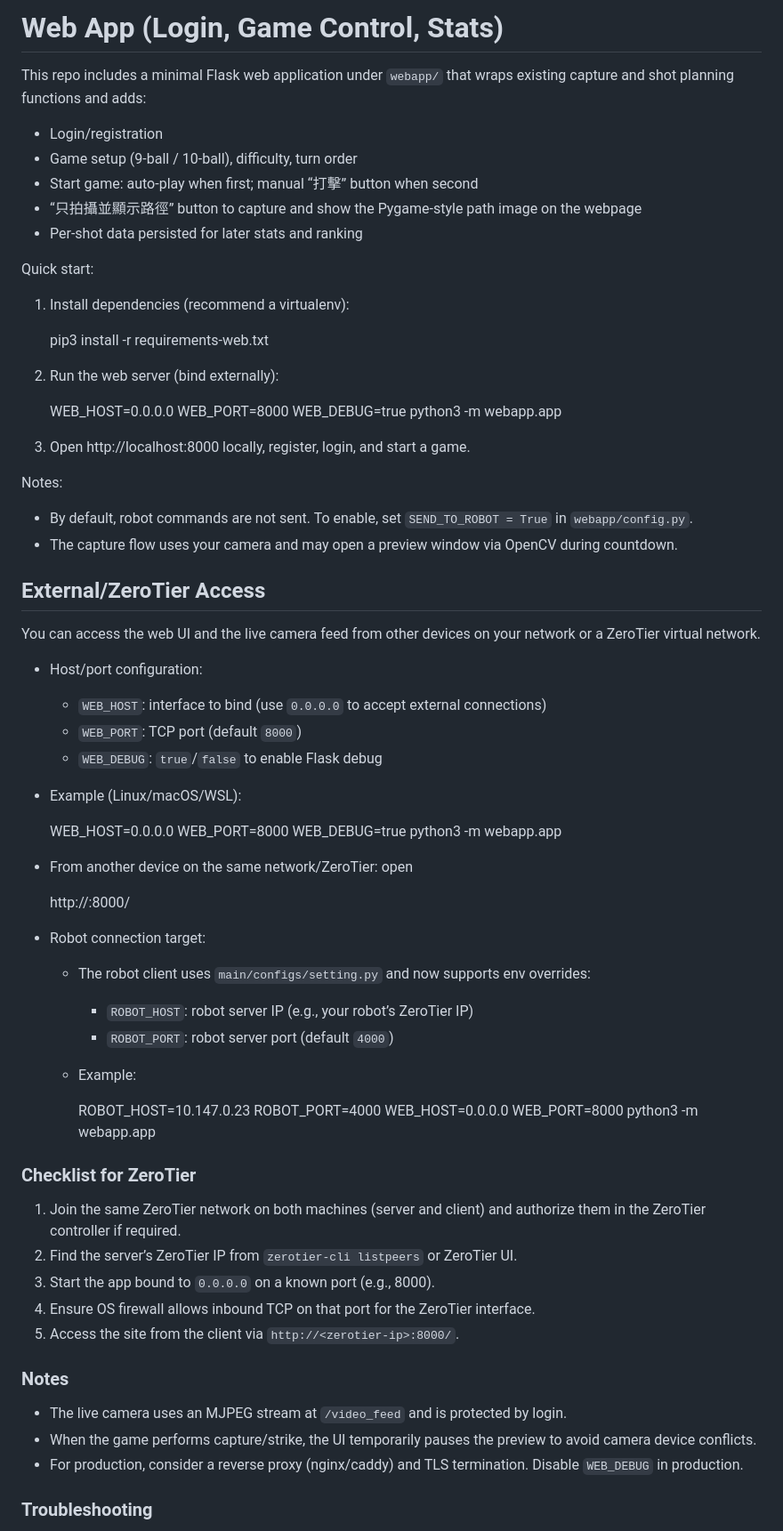
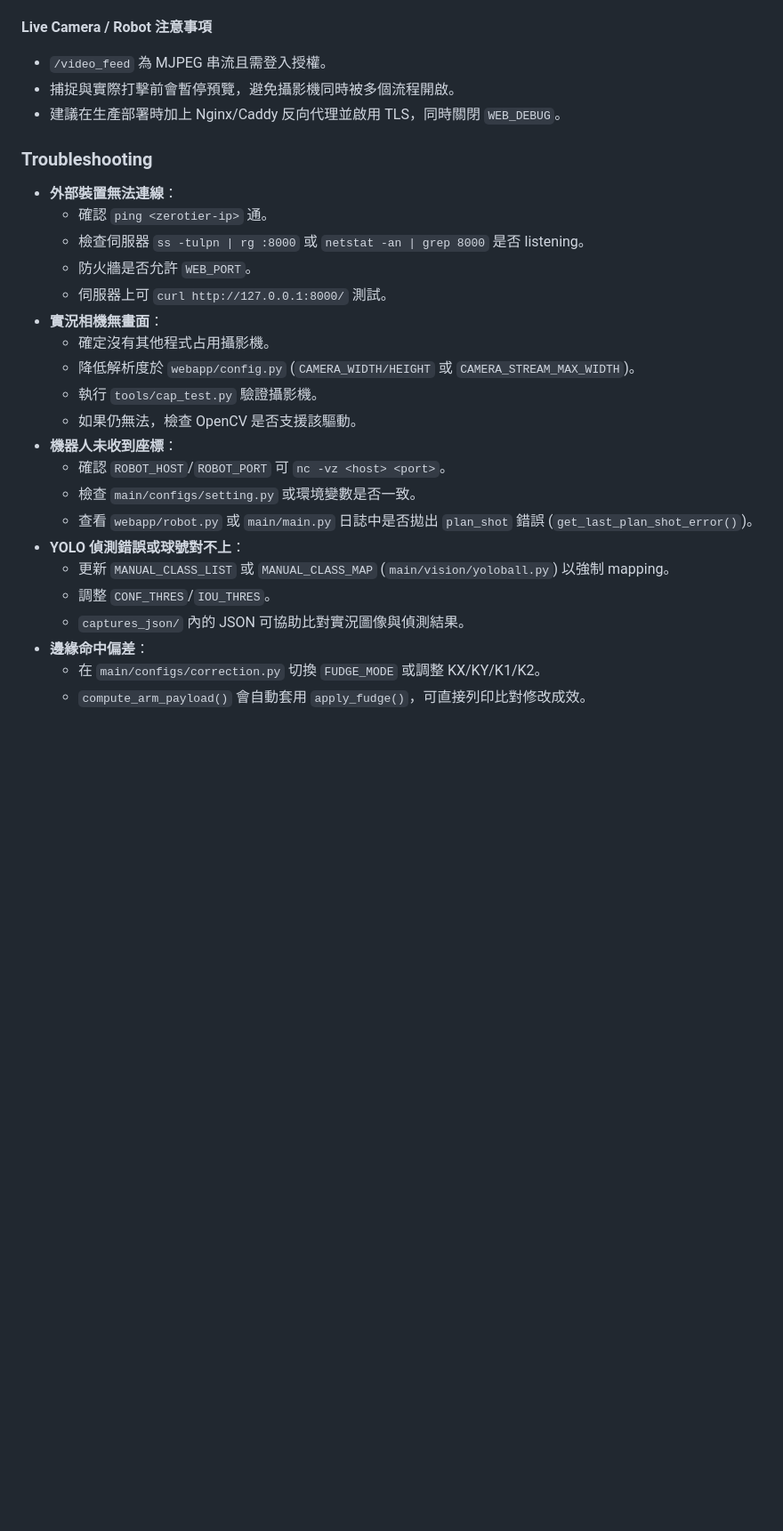
Before and after one commit to Raymond930103/HIWIN_POOL, a Markdown page: README.md, the part around the change printed below. Shown: that part at 89% size. Drawn GitHub-style; blank space fills up the shorter version.

```diff
--- a/README.md
+++ b/README.md
@@ -119,67 +129,28 @@ The `tools/` directory contains various scripts and utilities that can be helpfu
-# Web App (Login, Game Control, Stats)
-
-This repo includes a minimal Flask web application under `webapp/` that wraps existing capture and shot planning functions and adds:
-
-- Login/registration
-- Game setup (9-ball / 10-ball), difficulty, turn order
-- Start game: auto-play when first; manual “打擊” button when second
-- “只拍攝並顯示路徑” button to capture and show the Pygame-style path image on the webpage
-- Per-shot data persisted for later stats and ranking
-
-Quick start:
-
-1. Install dependencies (recommend a virtualenv):
-
-   pip3 install -r requirements-web.txt
-
-2. Run the web server (bind externally):
-
-   WEB_HOST=0.0.0.0 WEB_PORT=8000 WEB_DEBUG=true python3 -m webapp.app
-
-3. Open http://localhost:8000 locally, register, login, and start a game.
-
-Notes:
-- By default, robot commands are not sent. To enable, set `SEND_TO_ROBOT = True` in `webapp/config.py`.
-- The capture flow uses your camera and may open a preview window via OpenCV during countdown.
-
-## External/ZeroTier Access
-
-You can access the web UI and the live camera feed from other devices on your network or a ZeroTier virtual network.
-
-- Host/port configuration:
-  - `WEB_HOST`: interface to bind (use `0.0.0.0` to accept external connections)
-  - `WEB_PORT`: TCP port (default `8000`)
-  - `WEB_DEBUG`: `true`/`false` to enable Flask debug
-
-- Example (Linux/macOS/WSL):
-
-  WEB_HOST=0.0.0.0 WEB_PORT=8000 WEB_DEBUG=true python3 -m webapp.app
-
-- From another device on the same network/ZeroTier: open
-
-  http://<your-host-ip-or-zerotier-ip>:8000/
-
-- Robot connection target:
-  - The robot client uses `main/configs/setting.py` and now supports env overrides:
-    - `ROBOT_HOST`: robot server IP (e.g., your robot’s ZeroTier IP)
-    - `ROBOT_PORT`: robot server port (default `4000`)
-  - Example:
-
-    ROBOT_HOST=10.147.0.23 ROBOT_PORT=4000 WEB_HOST=0.0.0.0 WEB_PORT=8000 python3 -m webapp.app
-
-### Checklist for ZeroTier
-
-1. Join the same ZeroTier network on both machines (server and client) and authorize them in the ZeroTier controller if required.
-2. Find the server’s ZeroTier IP from `zerotier-cli listpeers` or ZeroTier UI.
-3. Start the app bound to `0.0.0.0` on a known port (e.g., 8000).
-4. Ensure OS firewall allows inbound TCP on that port for the ZeroTier interface.
-5. Access the site from the client via `http://<zerotier-ip>:8000/`.
-
-### Notes
-
-- The live camera uses an MJPEG stream at `/video_feed` and is protected by login.
-- When the game performs capture/strike, the UI temporarily pauses the preview to avoid camera device conflicts.
-- For production, consider a reverse proxy (nginx/caddy) and TLS termination. Disable `WEB_DEBUG` in production.
+**Live Camera / Robot 注意事項**
+- `/video_feed` 為 MJPEG 串流且需登入授權。
+- 捕捉與實際打擊前會暫停預覽，避免攝影機同時被多個流程開啟。
+- 建議在生產部署時加上 Nginx/Caddy 反向代理並啟用 TLS，同時關閉 `WEB_DEBUG`。
 
 ### Troubleshooting
+- **外部裝置無法連線**：
+  - 確認 `ping <zerotier-ip>` 通。
+  - 檢查伺服器 `ss -tulpn | rg :8000` 或 `netstat -an | grep 8000` 是否 listening。
+  - 防火牆是否允許 `WEB_PORT`。
+  - 伺服器上可 `curl http://127.0.0.1:8000/` 測試。
+- **實況相機無畫面**：
+  - 確定沒有其他程式占用攝影機。
+  - 降低解析度於 `webapp/config.py` (`CAMERA_WIDTH/HEIGHT` 或 `CAMERA_STREAM_MAX_WIDTH`)。
+  - 執行 `tools/cap_test.py` 驗證攝影機。
+  - 如果仍無法，檢查 OpenCV 是否支援該驅動。
+- **機器人未收到座標**：
+  - 確認 `ROBOT_HOST`/`ROBOT_PORT` 可 `nc -vz <host> <port>`。
+  - 檢查 `main/configs/setting.py` 或環境變數是否一致。
+  - 查看 `webapp/robot.py` 或 `main/main.py` 日誌中是否拋出 `plan_shot` 錯誤 (`get_last_plan_shot_error()`)。
+- **YOLO 偵測錯誤或球號對不上**：
+  - 更新 `MANUAL_CLASS_LIST` 或 `MANUAL_CLASS_MAP` (`main/vision/yoloball.py`) 以強制 mapping。
+  - 調整 `CONF_THRES`/`IOU_THRES`。
+  - `captures_json/` 內的 JSON 可協助比對實況圖像與偵測結果。
+- **邊緣命中偏差**：
+  - 在 `main/configs/correction.py` 切換 `FUDGE_MODE` 或調整 KX/KY/K1/K2。
+  - `compute_arm_payload()` 會自動套用 `apply_fudge()`，可直接列印比對修改成效。
 
```
Also changed, not shown: other parts of README.md (+121 -135 lines).
